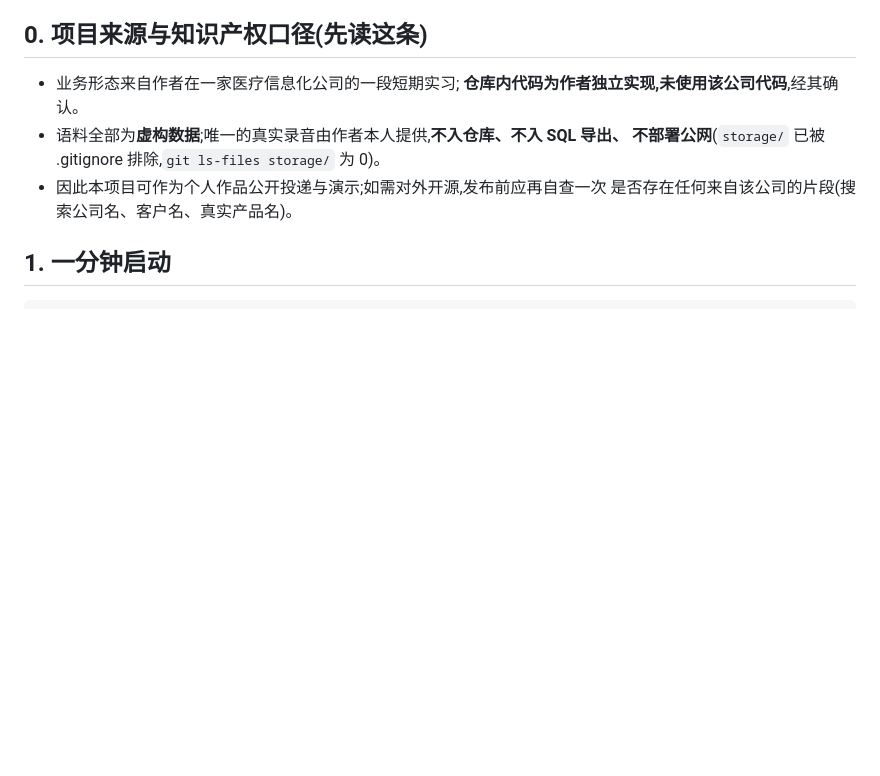
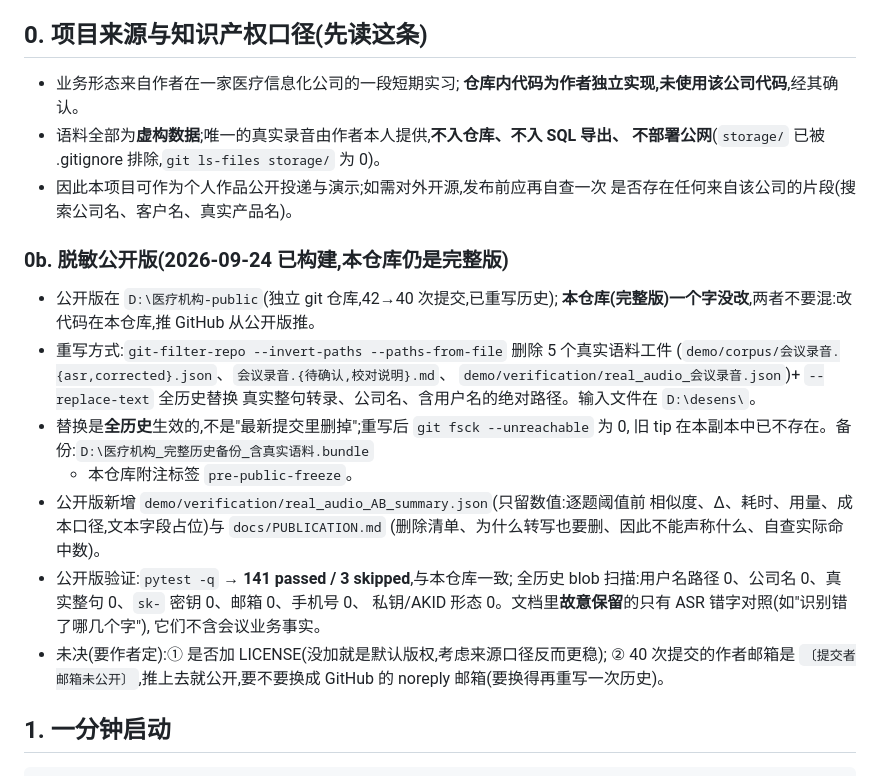
Before and after one commit to Wang-Jin-Xing/meeting-evidence-qa, a Markdown page: docs/HANDOFF.md, the part around the change. Drawn GitHub-style; blank space fills up the shorter version.

```diff
--- a/docs/HANDOFF.md
+++ b/docs/HANDOFF.md
@@ -11,6 +11,28 @@
   不部署公网**(`storage/` 已被 .gitignore 排除,`git ls-files storage/` 为 0)。
 - 因此本项目可作为个人作品公开投递与演示;如需对外开源,发布前应再自查一次
   是否存在任何来自该公司的片段(搜索公司名、客户名、真实产品名)。
+
+### 0b. 脱敏公开版(2026-09-24 已构建,**本仓库仍是完整版**)
+
+- 公开版在 `D:\医疗机构-public`(独立 git 仓库,42→40 次提交,已重写历史);
+  **本仓库(完整版)一个字没改**,两者不要混:改代码在本仓库,推 GitHub 从公开版推。
+- 重写方式:`git-filter-repo --invert-paths --paths-from-file` 删除 5 个真实语料工件
+  (`demo/corpus/会议录音.{asr,corrected}.json`、`会议录音.{待确认,校对说明}.md`、
+  `demo/verification/real_audio_会议录音.json`)+ `--replace-text` 全历史替换
+  真实整句转录、公司名、含用户名的绝对路径。输入文件在 `D:\desens\`。
+- 替换是**全历史**生效的,不是"最新提交里删掉";重写后 `git fsck --unreachable` 为 0,
+  旧 tip 在本副本中已不存在。备份:`D:\医疗机构_完整历史备份_含真实语料.bundle`
+  + 本仓库附注标签 `pre-public-freeze`。
+- 公开版新增 `demo/verification/real_audio_AB_summary.json`(只留数值:逐题阈值前
+  相似度、Δ、耗时、用量、成本口径,文本字段占位)与 `docs/PUBLICATION.md`
+  (删除清单、为什么转写也要删、因此不能声称什么、自查实际命中数)。
+- 公开版验证:`pytest -q` → **141 passed / 3 skipped**,与本仓库一致;
+  全历史 blob 扫描:用户名路径 0、公司名 0、真实整句 0、`sk-` 密钥 0、邮箱 0、手机号 0、
+  私钥/AKID 形态 0。文档里**故意保留**的只有 ASR 错字对照(如"识别错了哪几个字"),
+  它们不含会议业务事实。
+- 未决(要作者定):① 是否加 LICENSE(没加就是默认版权,考虑来源口径反而更稳);
+  ② 40 次提交的作者邮箱是 `〔提交者邮箱未公开〕`,推上去就公开,要不要换成
+  GitHub 的 noreply 邮箱(要换得再重写一次历史)。
 
 ## 1. 一分钟启动
 
```
Also changed, not shown: docs/DECISIONS.md (+18 -0 lines).
